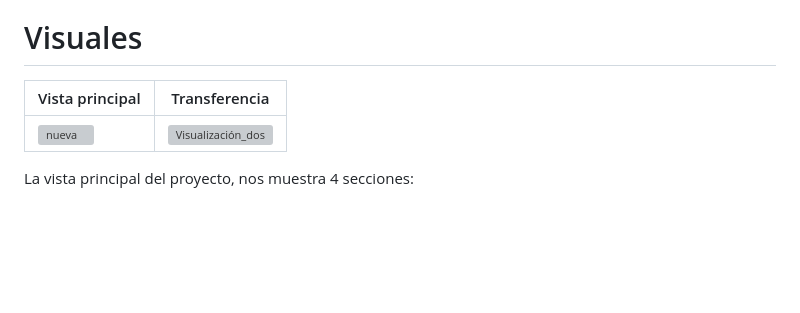
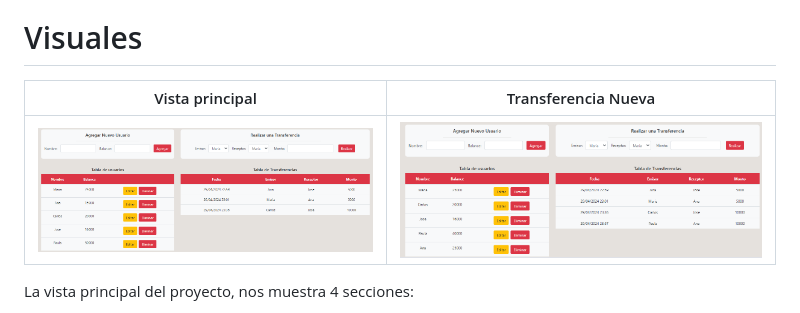
Before and after one commit to jesbell/bancoSolar, a Markdown page: readme.md, the part around the change. Rendered like a GitHub page; blank space fills up the shorter version; grey boxes are pictures that could not be loaded.

Commit message:
Agregando imagenes al readme

```diff
--- a/readme.md
+++ b/readme.md
@@ -10,9 +10,9 @@ El Banco Solar acaba de decidir invertir una importante suma de dinero para cont
 
 
 
-| Vista principal | Transferencia |
+| Vista principal | Transferencia Nueva |
 | --- | --- |
-| ![nueva](/assets/agregando.png)| ![Visualización_dos](/assets/editar.png) |
+| ![principal](/assets/vistaPrincipal.png)| ![Transferencia](/assets/transferencia.png) |
 
 La vista principal del proyecto, nos muestra 4 secciones:
 - Dos formularios simples: Agregar usuarios, Realizar transferencia.
```
